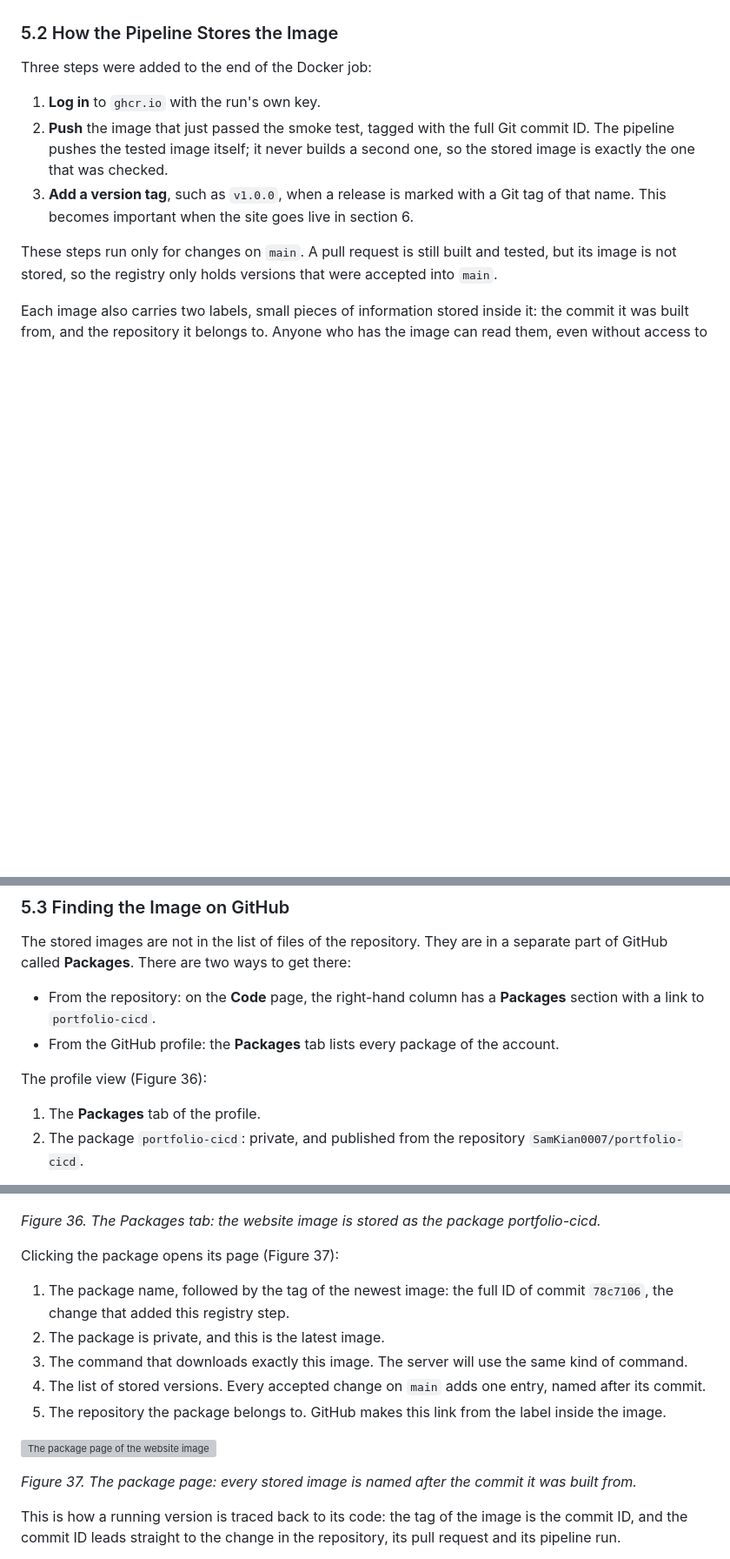
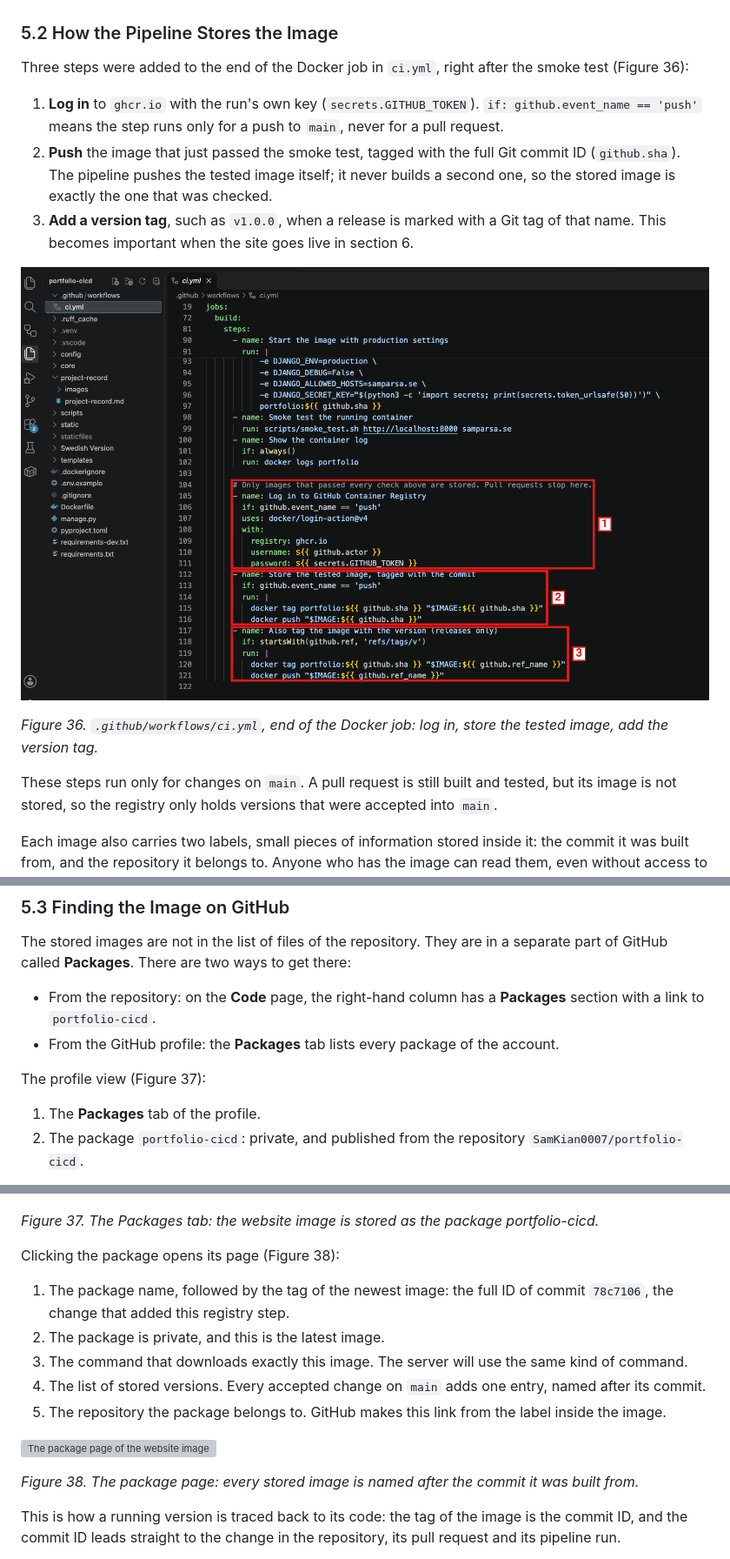
Before and after one commit to SamKian0007/portfolio-cicd, a Markdown page: project-record/project-record.md, 3 parts joined by grey strips. Shown at 87% size. GitHub-like rendering; pictures changed too: project-record/images/vscode-ci-yml-store-image.png (added); blank space fills up the shorter version; grey boxes are pictures that could not be loaded.

Commit message:
docs: show the workflow steps that store the image

```diff
--- a/project-record/project-record.md
+++ b/project-record/project-record.md
@@ -518,11 +518,15 @@ There are several registries. The best known is **Docker Hub** (hub.docker.com),
 
 ### 5.2 How the Pipeline Stores the Image
 
-Three steps were added to the end of the Docker job:
+Three steps were added to the end of the Docker job in `ci.yml`, right after the smoke test (Figure 36):
 
-1. **Log in** to `ghcr.io` with the run's own key.
-2. **Push** the image that just passed the smoke test, tagged with the full Git commit ID. The pipeline pushes the tested image itself; it never builds a second one, so the stored image is exactly the one that was checked.
+1. **Log in** to `ghcr.io` with the run's own key (`secrets.GITHUB_TOKEN`). `if: github.event_name == 'push'` means the step runs only for a push to `main`, never for a pull request.
+2. **Push** the image that just passed the smoke test, tagged with the full Git commit ID (`github.sha`). The pipeline pushes the tested image itself; it never builds a second one, so the stored image is exactly the one that was checked.
 3. **Add a version tag**, such as `v1.0.0`, when a release is marked with a Git tag of that name. This becomes important when the site goes live in section 6.
+
+![The steps that store the image](images/vscode-ci-yml-store-image.png)
+
+*Figure 36. `.github/workflows/ci.yml`, end of the Docker job: log in, store the tested image, add the version tag.*
 
 These steps run only for changes on `main`. A pull request is still built and tested, but its image is not stored, so the registry only holds versions that were accepted into `main`.
 
@@ -535,16 +539,16 @@ The stored images are not in the list of files of the repository. They are in a
 - From the repository: on the **Code** page, the right-hand column has a **Packages** section with a link to `portfolio-cicd`.
 - From the GitHub profile: the **Packages** tab lists every package of the account.
 
-The profile view (Figure 36):
+The profile view (Figure 37):
 
 1. The **Packages** tab of the profile.
 2. The package `portfolio-cicd`: private, and published from the repository `SamKian0007/portfolio-cicd`.
 
 ![The Packages tab of the GitHub profile](images/github-profile-packages-tab.png)
 
-*Figure 36. The Packages tab: the website image is stored as the package portfolio-cicd.*
+*Figure 37. The Packages tab: the website image is stored as the package portfolio-cicd.*
 
-Clicking the package opens its page (Figure 37):
+Clicking the package opens its page (Figure 38):
 
 1. The package name, followed by the tag of the newest image: the full ID of commit `78c7106`, the change that added this registry step.
 2. The package is private, and this is the latest image.
@@ -554,7 +558,7 @@ Clicking the package opens its page (Figure 37):
 
 ![The package page of the website image](images/github-package-page.png)
 
-*Figure 37. The package page: every stored image is named after the commit it was built from.*
+*Figure 38. The package page: every stored image is named after the commit it was built from.*
 
 This is how a running version is traced back to its code: the tag of the image is the commit ID, and the commit ID leads straight to the change in the repository, its pull request and its pipeline run.
 
```
